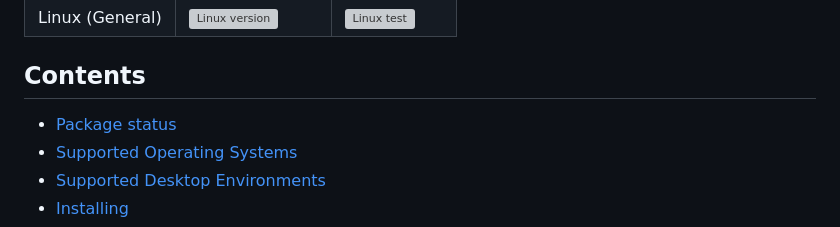
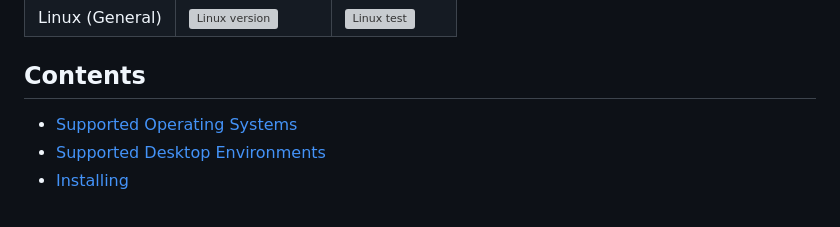
Before and after one commit to filesfm/WorkTime, a Markdown page: README.md, the part around the change. GitHub-like rendering; grey boxes are pictures that could not be loaded.

Commit message:
docs(readme): remove package status from contents

```diff
--- a/README.md
+++ b/README.md
@@ -29,7 +29,6 @@ WorkTime is a desktop app for tracking how you spend your work time.
 
 ## Contents
 
-- [Package status](#package-status)
 - [Supported Operating Systems](#supported-operating-systems)
 - [Supported Desktop Environments](#supported-desktop-environments-on-linux)
 - [Installing](#installing)
```
